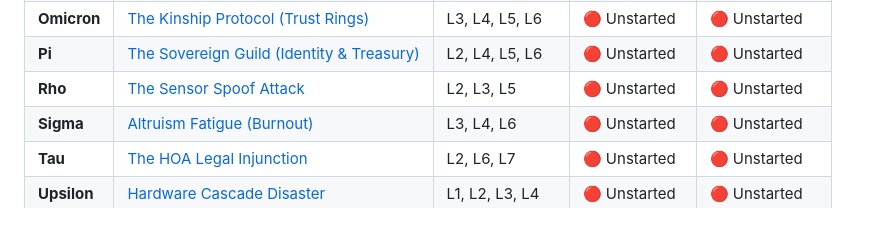
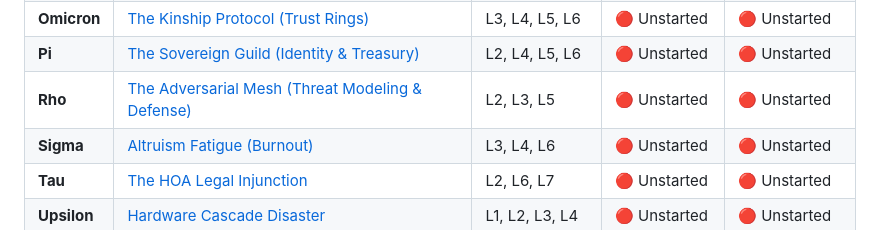
Before and after one commit to raffaine/collective, a Markdown page: docs/03_SCENARIOS.md, the part around the change. Drawn GitHub-style.

Commit message:
Update Rho scenario title and link

```diff
--- a/docs/03_SCENARIOS.md
+++ b/docs/03_SCENARIOS.md
@@ -22,7 +22,7 @@ Click on any Scenario Name to view its detailed workflow, physical acceptance te
 | **Xi** | [Algorithmic Architecture](./scenarios/xi_architecture.md) | L1, L2, L4, L5 | 🔴 Unstarted | 🔴 Unstarted |
 | **Omicron**| [The Kinship Protocol (Trust Rings)](./scenarios/omicron_kinship.md) | L3, L4, L5, L6 | 🔴 Unstarted | 🔴 Unstarted |
 | **Pi** | [The Sovereign Guild (Identity & Treasury)](./scenarios/pi_guild.md) | L2, L4, L5, L6 | 🔴 Unstarted | 🔴 Unstarted |
-| **Rho** | [The Sensor Spoof Attack](./scenarios/rho_sensor_spoof.md) | L2, L3, L5 | 🔴 Unstarted | 🔴 Unstarted |
+| **Rho** | [The Adversarial Mesh (Threat Modeling & Defense)](./scenarios/rho_adversarial.md) | L2, L3, L5 | 🔴 Unstarted | 🔴 Unstarted |
 | **Sigma** | [Altruism Fatigue (Burnout)](./scenarios/sigma_burnout.md) | L3, L4, L6 | 🔴 Unstarted | 🔴 Unstarted |
 | **Tau** | [The HOA Legal Injunction](./scenarios/tau_hoa.md) | L2, L6, L7 | 🔴 Unstarted | 🔴 Unstarted |
 | **Upsilon**| [Hardware Cascade Disaster](./scenarios/upsilon_hardware.md) | L1, L2, L3, L4 | 🔴 Unstarted | 🔴 Unstarted |
```
